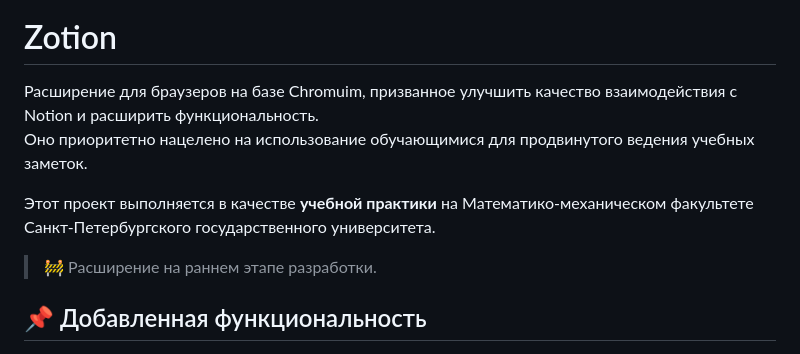
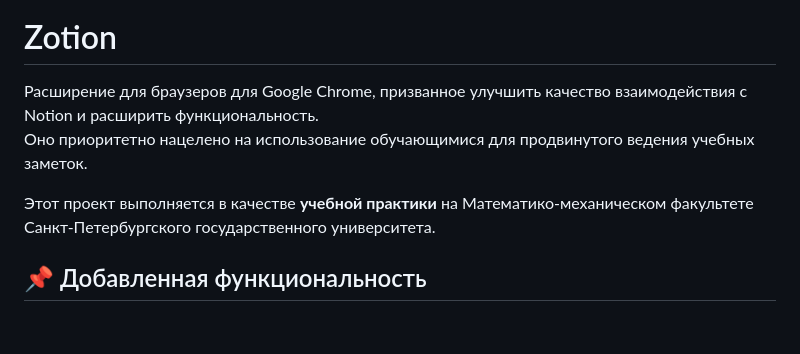
Before and after one commit to matveyakm/Zotion, a Markdown page: README.md, the part around the change. Rendered like a GitHub page; blank space fills up the shorter version.

Commit message:
chore: revise README for clarity and platform accuracy

```diff
--- a/README.md
+++ b/README.md
@@ -1,12 +1,10 @@
 [![CI - Build, Lint, Type Check](https://github.com/matveyakm/Zotion/actions/workflows/ci.yml/badge.svg)](https://github.com/matveyakm/Zotion/actions/workflows/ci.yml)     ![ESLint](https://img.shields.io/badge/lint-eslint-purple)     ![tests](https://img.shields.io/badge/tests-vitest-blue)
 # Zotion
 
-Расширение для браузеров на базе Chromuim, призванное улучшить качество взаимодействия с Notion и расширить функциональность.
+Расширение для браузеров для Google Chrome, призванное улучшить качество взаимодействия с Notion и расширить функциональность.
 Оно приоритетно нацелено на использование обучающимися для продвинутого ведения учебных заметок.
 
 Этот проект выполняется в качестве **учебной практики** на Математико-механическом факультете Санкт-Петербургского государственного университета.
-
-> 🚧 Расширение на раннем этапе разработки.
 
 ## 📌 Добавленная функциональность
 
```
